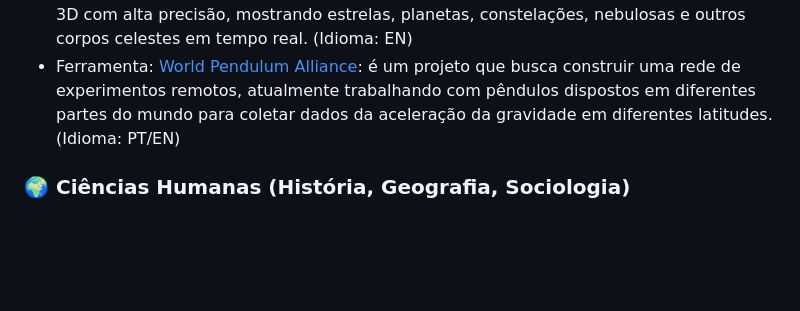
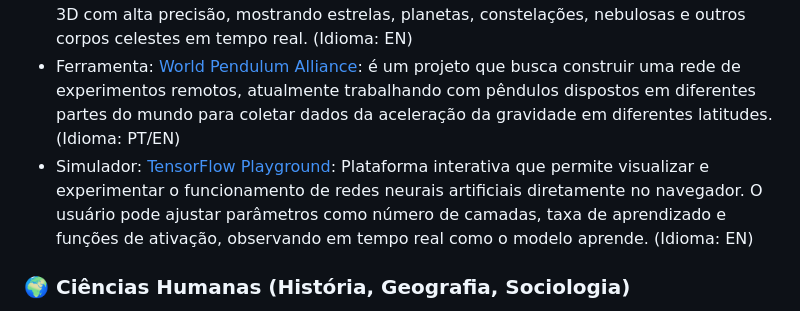
Before and after one commit to JosueSerejo/simuladores-virtuais, a Markdown page: README.md, the part around the change. GitHub-like rendering; blank space fills up the shorter version.

Commit message:
Adiciona simulador TensorFlow Playground ao README

```diff
--- a/README.md
+++ b/README.md
@@ -25,6 +25,7 @@ Este projeto é **Beginner-Friendly** e está participando do **Hacktoberfest**.
 * Simulador: [Yenka](https://yenka.com/): é um software educativo desenvolvido para a área da educação, oferecendo módulos que simulam experimentos de física, química, tecnologia, matemática e programação, permitindo a criação de aulas interativas e a experimentação segura em ambientes virtuais. (Idioma: EN)
 * Simulador: [Stellarium](https://stellarium-web.org/): é um planetário gratuito e de código aberto que simula o céu em 3D com alta precisão, mostrando estrelas, planetas, constelações, nebulosas e outros corpos celestes em tempo real. (Idioma: EN)
 * Ferramenta: [World Pendulum Alliance](https://wpa.tecnico.ulisboa.pt/~wpa.daemon/): é um projeto que busca construir uma rede de experimentos remotos, atualmente trabalhando com pêndulos dispostos em diferentes partes do mundo para coletar dados da aceleração da gravidade em diferentes latitudes. (Idioma: PT/EN)
+* Simulador: [TensorFlow Playground](https://playground.tensorflow.org): Plataforma interativa que permite visualizar e experimentar o funcionamento de redes neurais artificiais diretamente no navegador. O usuário pode ajustar parâmetros como número de camadas, taxa de aprendizado e funções de ativação, observando em tempo real como o modelo aprende. (Idioma: EN)
 
 ### 🌍 Ciências Humanas (História, Geografia, Sociologia)
 * Ferramenta: [Google Earth Voyager](https://earth.google.com/web/): Para visitas e exploração virtual de locais históricos e geográficos. (Idioma: PT-BR/EN)
```
